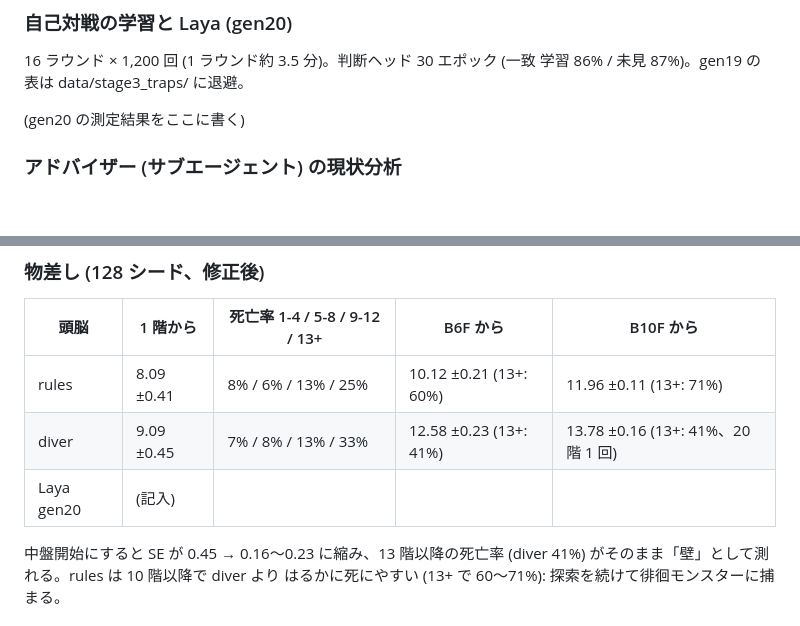
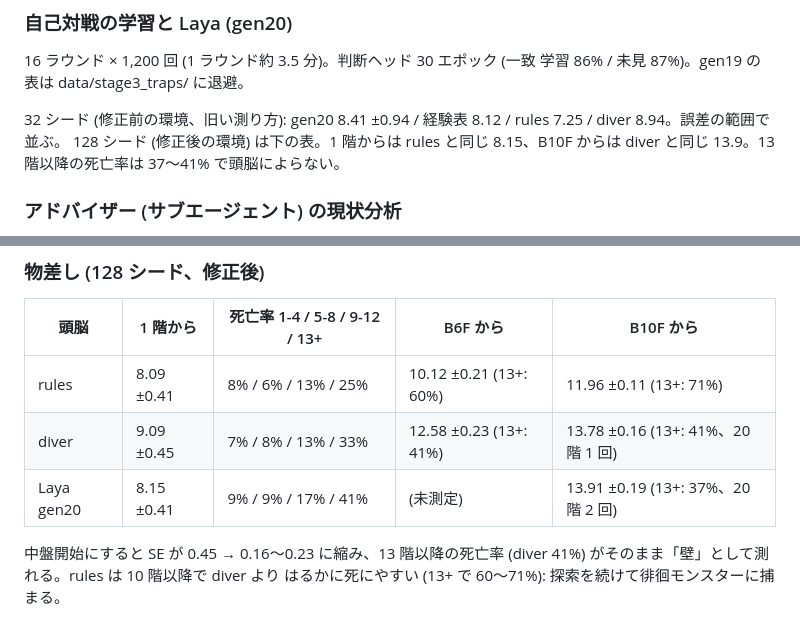
Before and after one commit to satkur/laya-rogue, a Markdown page: NOTES.md, 2 parts joined by grey strips. GitHub-like rendering; blank space fills up the shorter version.

Commit message:
NOTES 11 章: gen20 の 128 シード測定 (1 階から 8.15、B10F から 13.91、13 階以降の死亡率 37%)

```diff
--- a/NOTES.md
+++ b/NOTES.md
@@ -498,7 +498,8 @@ rnd(10) < 階 のとき rnd(階 / 4) + 1 個、踏むまで見えない。踏ん
 
 16 ラウンド × 1,200 回 (1 ラウンド約 3.5 分)。判断ヘッド 30 エポック (一致 学習 86% / 未見 87%)。gen19 の表は data/stage3_traps/ に退避。
 
-(gen20 の測定結果をここに書く)
+32 シード (修正前の環境、旧い測り方): gen20 8.41 ±0.94 / 経験表 8.12 / rules 7.25 / diver 8.94。誤差の範囲で並ぶ。
+128 シード (修正後の環境) は下の表。1 階からは rules と同じ 8.15、B10F からは diver と同じ 13.9。13 階以降の死亡率は 37〜41% で頭脳によらない。
 
 ### アドバイザー (サブエージェント) の現状分析
 
@@ -534,7 +535,7 @@ NOTES 全章と learn.py / brain.py / train.py / game.py、data/results_*.json
 |---|---|---|---|---|
 | rules | 8.09 ±0.41 | 8% / 6% / 13% / 25% | 10.12 ±0.21 (13+: 60%) | 11.96 ±0.11 (13+: 71%) |
 | diver | 9.09 ±0.45 | 7% / 8% / 13% / 33% | 12.58 ±0.23 (13+: 41%) | 13.78 ±0.16 (13+: 41%、20 階 1 回) |
-| Laya gen20 | (記入) | | | |
+| Laya gen20 | 8.15 ±0.41 | 9% / 9% / 17% / 41% | (未測定) | 13.91 ±0.19 (13+: 37%、20 階 2 回) |
 
 中盤開始にすると SE が 0.45 → 0.16〜0.23 に縮み、13 階以降の死亡率 (diver 41%) がそのまま「壁」として測れる。rules は 10 階以降で diver より
 はるかに死にやすい (13+ で 60〜71%): 探索を続けて徘徊モンスターに捕まる。
```
